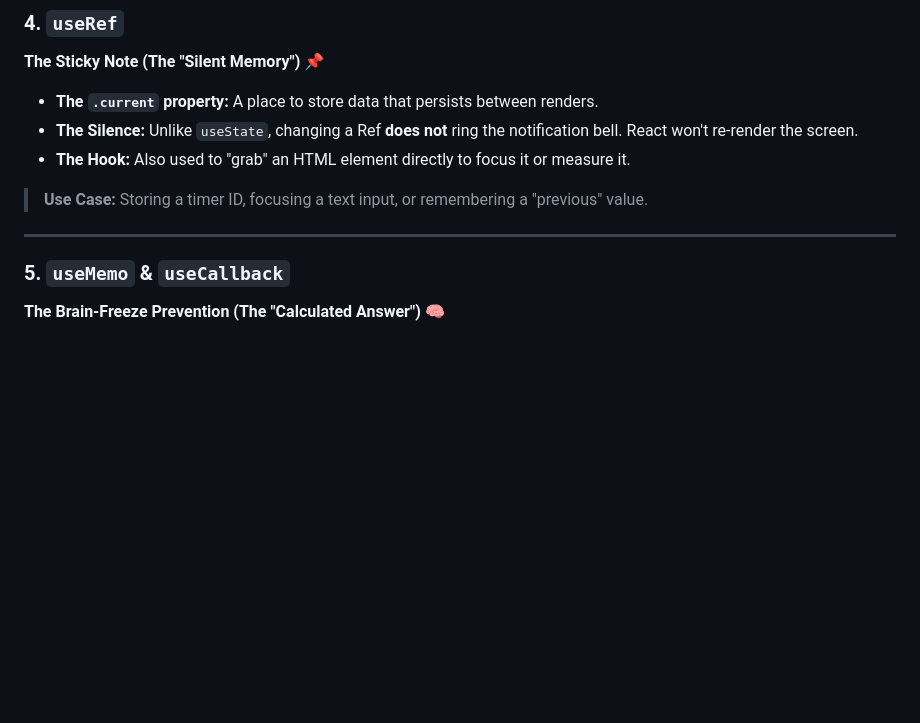
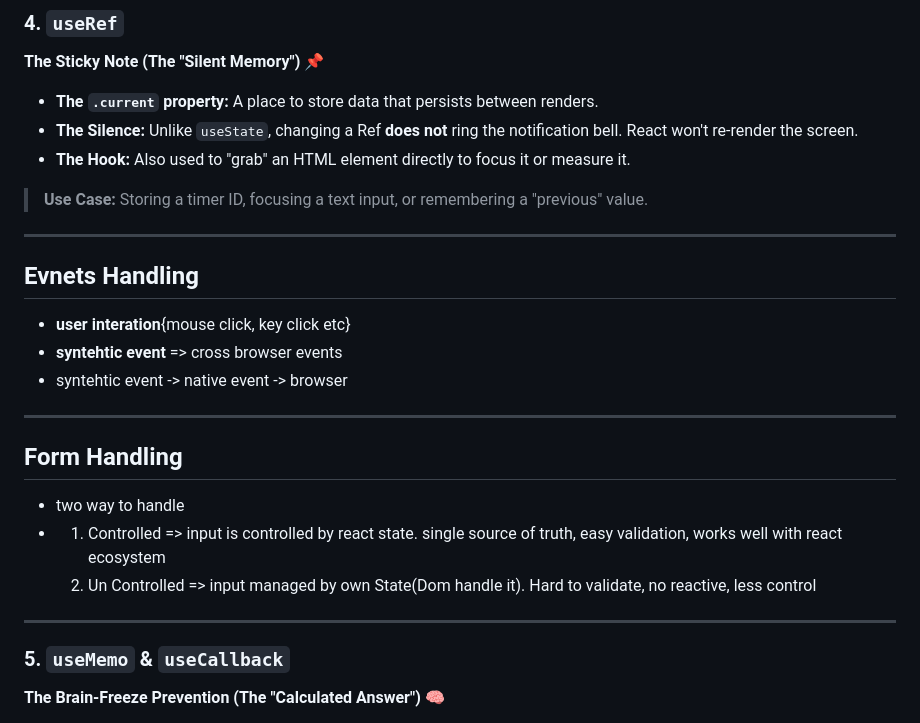
Before and after one commit to Yusuf-9198/App_Dev, a Markdown page: React_complete/React_Notes.md, the part around the change. Drawn GitHub-style; blank space fills up the shorter version.

Commit message:
02.may03

```diff
--- a/React_complete/React_Notes.md
+++ b/React_complete/React_Notes.md
@@ -280,6 +280,20 @@ useEffect(
 > **Use Case:** Storing a timer ID, focusing a text input, or remembering a "previous" value.
 
 ---
+## Evnets Handling
+
+* **user interation**{mouse click, key click etc}
+* **syntehtic event** => cross browser events
+* syntehtic event -> native event -> browser
+
+
+---
+## Form Handling
+* two way to handle
+* 1. Controlled => input is controlled by react state. single source of truth, easy validation, works well with react ecosystem
+  2. Un Controlled => input managed by own State(Dom handle it). Hard to validate, no reactive, less control
+
+---
 
 ### 5. `useMemo` & `useCallback`
 **The Brain-Freeze Prevention (The "Calculated Answer") 🧠**
```
